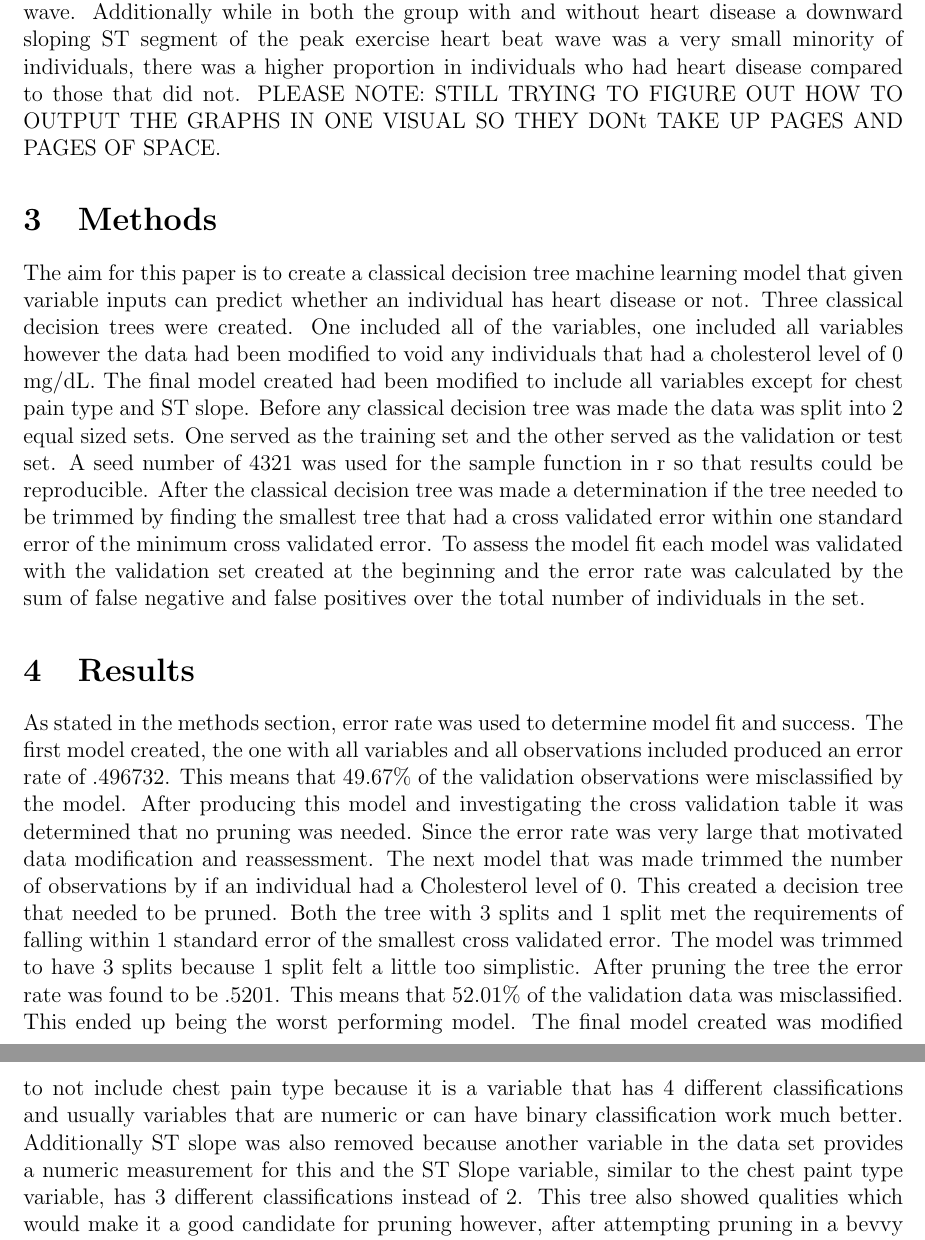
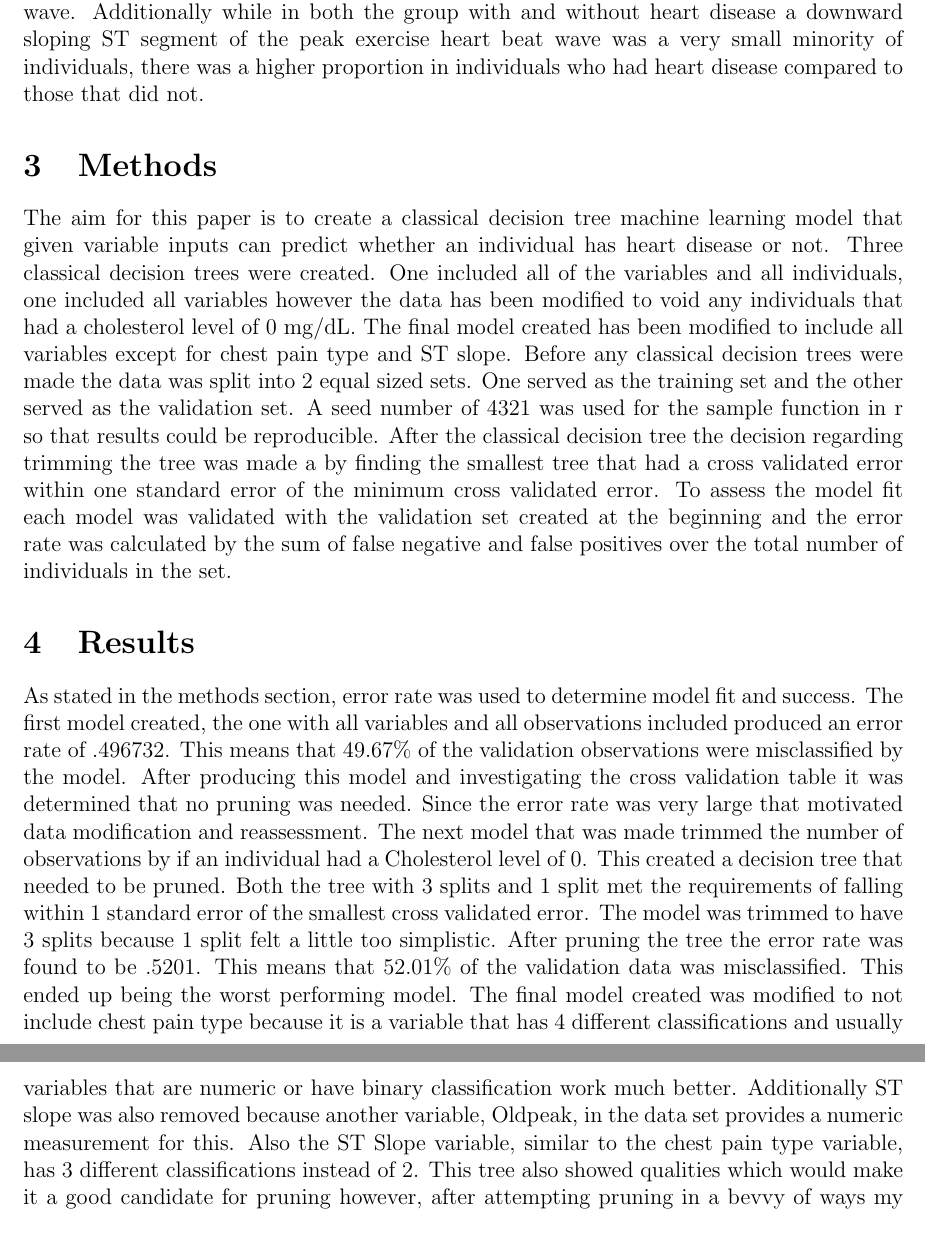
Before and after one commit to statds/course-paper-or-presentation-oliviaf123, a LaTeX paper (Manuscript/paper.tex): two parts of pages 10 and 13 of 14 before the commit and two parts of pages 10 and 13 of 13 after it, joined at a grey line, cut so that both start at the same text. Compiled offline with pdfLaTeX.

Commit message:
added actual citation names and did some light editing

```diff
--- a/Manuscript/paper.tex
+++ b/Manuscript/paper.tex
@@ -114,7 +114,7 @@
   \label{fig:STslope_heartdisease}
 \end{figure}
 Finally figure~\ref{fig:STslope_heartdisease} shows that a high proportion of individuals who do not have heart disease have an upward slope on the ST segment of their peak exercise heart beat wave. Conversely a high proportion of individuals who have heart disease have a flat slope on the ST segment of their peak exercise heart beat wave. Additionally while in both the group with and without heart disease a downward sloping ST segment of the peak exercise heart beat wave was a very small minority of individuals, there was a higher proportion in individuals who had heart disease compared to those that did not.
-PLEASE NOTE: STILL TRYING TO FIGURE OUT HOW TO OUTPUT THE GRAPHS IN ONE VISUAL SO THEY DONt TAKE UP PAGES AND PAGES OF SPACE.
+
 
 
 
@@ -123,9 +123,9 @@
 
 
 The aim for this paper is to create a classical decision tree machine learning model that given variable inputs can predict whether an individual has heart disease or not.
-Three classical decision trees were created. One included all of the variables, one included all variables however the data had been modified to void any individuals that had a cholesterol level of 0 mg/dL. The final model created had been modified to include all variables except for chest pain type and ST slope.
-Before any classical decision tree was made the data was split into 2 equal sized sets. One served as the training set and the other served as the validation or test set. A seed number of 4321 was used for the sample function in r so that results could be reproducible.
-After the classical decision tree was made a determination if the tree needed to be trimmed by finding the smallest tree that had a cross validated error within one standard error of the minimum cross validated error.
+Three classical decision trees were created. One included all of the variables and all individuals, one included all variables however the data has been modified to void any individuals that had a cholesterol level of 0 mg/dL. The final model created has been modified to include all variables except for chest pain type and ST slope.
+Before any classical decision trees were made the data was split into 2 equal sized sets. One served as the training set and the other served as the validation set. A seed number of 4321 was used for the sample function in r so that results could be reproducible.
+After the classical decision tree the decision regarding trimming the tree was made a by finding the smallest tree that had a cross validated error within one standard error of the minimum cross validated error.
 To assess the model fit each model was validated with the validation set created at the beginning and the error rate was calculated by the sum of false negative and false positives over the total number of individuals in the set.
 
 
@@ -134,7 +134,7 @@
 As stated in the methods section, error rate was used to determine model fit and success.
 The first model created, the one with all variables and all observations included produced an  error rate of .496732. This means that 49.67\% of the validation observations were misclassified by the model. After producing this model and investigating the cross validation table it was determined that no pruning was needed. Since the error rate was very large that motivated data modification and reassessment.
 The next model that was made trimmed the number of observations by if an individual had a Cholesterol level of 0. This created a decision tree that needed to be pruned. Both the tree with 3 splits and 1 split met the requirements of falling within 1 standard error of the smallest cross validated error. The model was trimmed to have 3 splits because 1 split felt a little too simplistic. After pruning the tree the error rate was found to be .5201. This means that 52.01\% of the validation data was misclassified. This ended up being the worst performing model.
-The final model created was modified to not include chest pain type because it is a variable that has 4 different classifications and usually variables that are numeric or can have binary classification work much better. Additionally ST slope was also removed because another variable in the data set provides a numeric measurement for this and the ST Slope variable, similar to the chest paint type variable, has 3 different classifications instead of 2. This tree also showed qualities which would make it a good candidate for pruning however, after attempting pruning in a bevvy of ways my program would seemingly not do any pruning. The error rate for this tree ended up being .4924. This means 49.24\% of the data in the validation set was misclassified. This model was surprisingly the one with the lowest error rate.
+The final model created was modified to not include chest pain type because it is a variable that has 4 different classifications and usually variables that are numeric or have binary classification work much better. Additionally ST slope was also removed because another variable, Oldpeak, in the data set provides a numeric measurement for this. Also the ST Slope variable, similar to the chest pain type variable, has 3 different classifications instead of 2. This tree also showed qualities which would make it a good candidate for pruning however, after attempting pruning in a bevvy of ways my program would seemingly not do any pruning. The error rate for this tree ended up being .4924. This means 49.24\% of the data in the validation set was misclassified. This model was surprisingly the one with the lowest error rate.
 
 \section{Discussion}
 \label{sec:disc}
```
Also changed, not shown: Manuscript/paper.tex (6 more changed lines).
